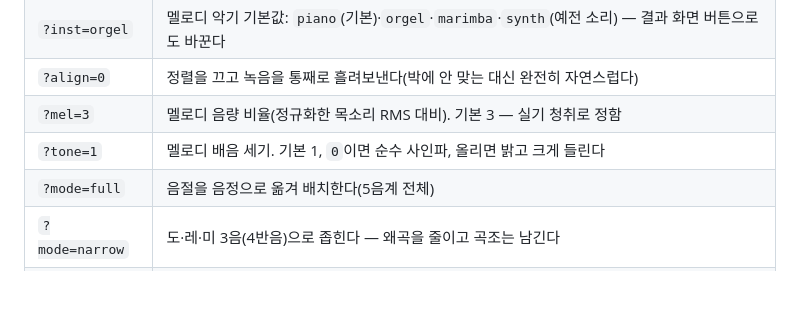
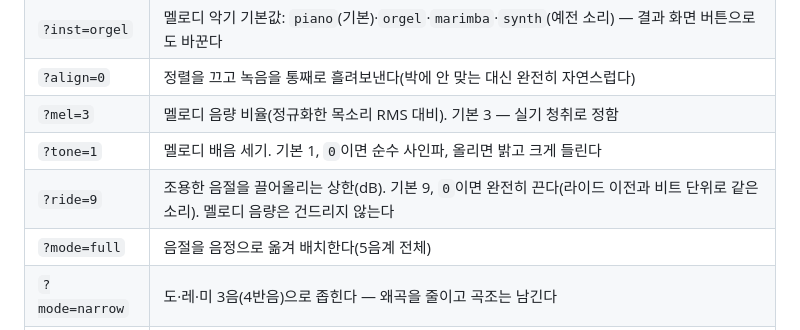
Before and after one commit to wootaeng/melody_child, a Markdown page: README.md, the part around the change. Drawn GitHub-style; blank space fills up the shorter version.

Commit message:
docs: 병합 철회 근거와 라이드 설계를 문서에 반영한다
8차의 병합 절을 지우지 않고 철회 표시와 함께 남긴다 — 되돌리기 유혹을 막는 반증
(편향 0.5에서도 병합이 살아나지 않는 표, 격자와 간격이 같아지도록 만든 칼날
픽스처였다는 사실)이 근거와 함께 있어야 다음 사람이 같은 함정을 다시 파지 않는다.

이음매 크로스페이드의 조건(재료를 더 읽는 것은 뒤가 이어질 때만), 명료도가
스펙트럼으로는 제로섬인 이유, 라이드 단계별 불변식, PRESET_RESONANCE가 음정
의존이라 한 음으로 재면 안 되는 이유를 적는다. 브라우저 측정 방법에 목소리 경로만
떼어 재는 절차(부호 반전 두 렌더의 차 → 멜로디 상쇄)와 픽스처 함정 셋을 추가한다.

README에 ?ride= 손잡이.

```diff
--- a/README.md
+++ b/README.md
@@ -29,6 +29,7 @@ python3 -m http.server 8000
 | `?align=0` | 정렬을 끄고 녹음을 통째로 흘려보낸다(박에 안 맞는 대신 완전히 자연스럽다) |
 | `?mel=3` | 멜로디 음량 비율(정규화한 목소리 RMS 대비). 기본 3 — 실기 청취로 정함 |
 | `?tone=1` | 멜로디 배음 세기. 기본 1, `0`이면 순수 사인파, 올리면 밝고 크게 들린다 |
+| `?ride=9` | 조용한 음절을 끌어올리는 상한(dB). 기본 9, `0`이면 완전히 끈다(라이드 이전과 비트 단위로 같은 소리). 멜로디 음량은 건드리지 않는다 |
 | `?mode=full` | 음절을 음정으로 옮겨 배치한다(5음계 전체) |
 | `?mode=narrow` | 도·레·미 3음(4반음)으로 좁힌다 — 왜곡을 줄이고 곡조는 남긴다 |
 | `?pad=1` | 멜로디 반주를 켠다(사인파·저역통과) — 챈트는 항상 켜져 있다 |
```
Also changed, not shown: 1 other file.
